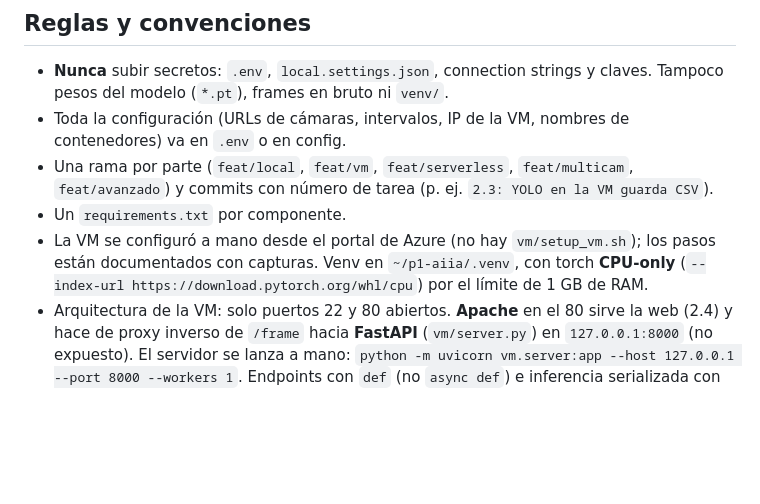
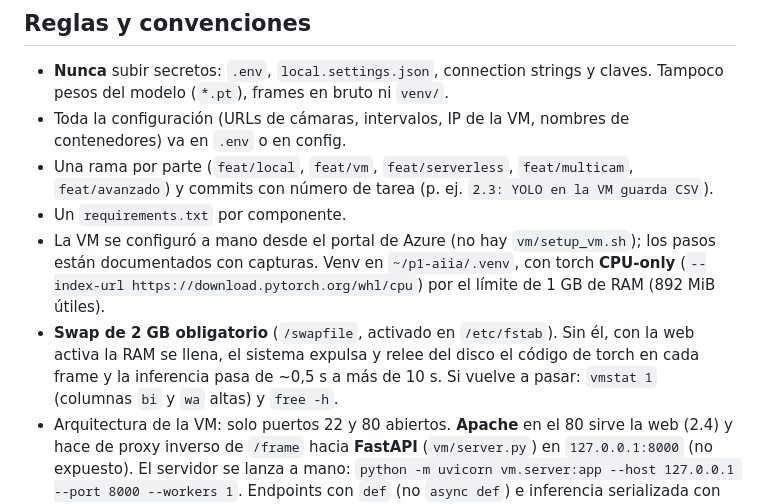
Before and after one commit to dalarcong/p1-aiia, a Markdown page: CLAUDE.md, the part around the change. Drawn GitHub-style; blank space fills up the shorter version.

```diff
--- a/CLAUDE.md
+++ b/CLAUDE.md
@@ -86,7 +86,10 @@ common/  local/  vm/  serverless/  multicam/  results/  docs/ (bitacora.md, scre
 - Un `requirements.txt` por componente.
 - La VM se configuró a mano desde el portal de Azure (no hay `vm/setup_vm.sh`); los pasos están
   documentados con capturas. Venv en `~/p1-aiia/.venv`, con torch **CPU-only**
-  (`--index-url https://download.pytorch.org/whl/cpu`) por el límite de 1 GB de RAM.
+  (`--index-url https://download.pytorch.org/whl/cpu`) por el límite de 1 GB de RAM (892 MiB útiles).
+- **Swap de 2 GB obligatorio** (`/swapfile`, activado en `/etc/fstab`). Sin él, con la web activa la RAM se
+  llena, el sistema expulsa y relee del disco el código de torch en cada frame y la inferencia pasa de
+  ~0,5 s a más de 10 s. Si vuelve a pasar: `vmstat 1` (columnas `bi` y `wa` altas) y `free -h`.
 - Arquitectura de la VM: solo puertos 22 y 80 abiertos. **Apache** en el 80 sirve la web (2.4) y hace de
   proxy inverso de `/frame` hacia **FastAPI** (`vm/server.py`) en `127.0.0.1:8000` (no expuesto). El
   servidor se lanza a mano: `python -m uvicorn vm.server:app --host 127.0.0.1 --port 8000 --workers 1`.
```
Also changed, not shown: docs/bitacora.md (+14 -0 lines).
